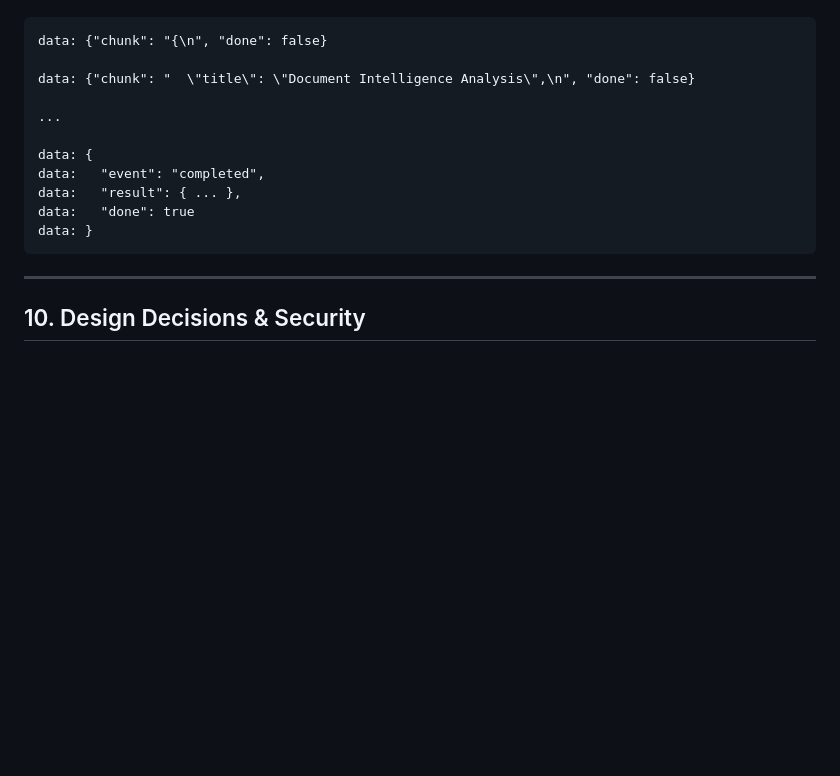
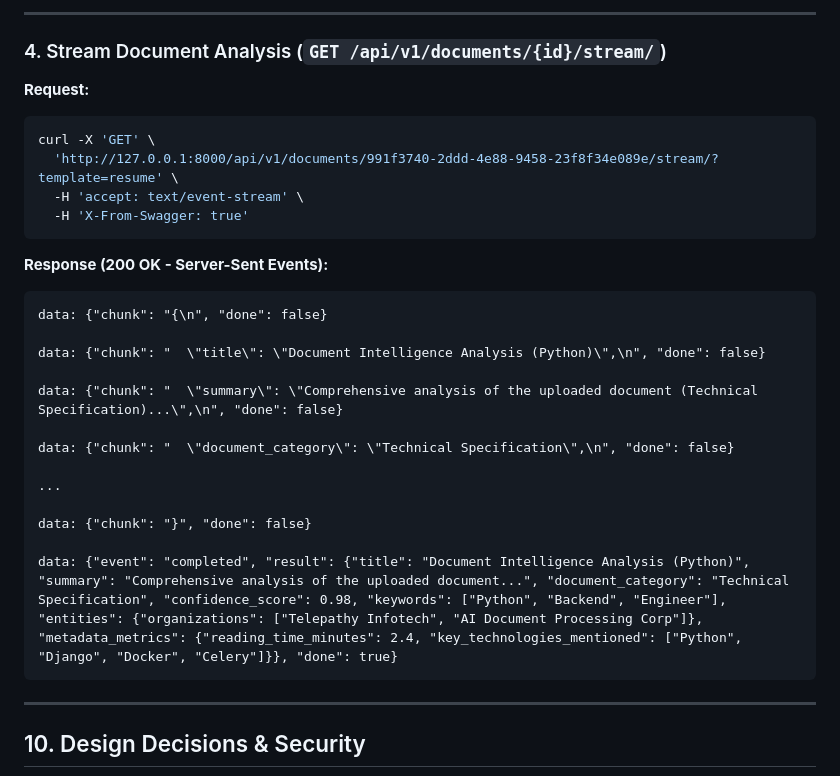
Before and after one commit to shivambhardwaj719/ai_document_processing, a Markdown page: README.md, the part around one of its changes. Rendered like a GitHub page; blank space fills up the shorter version.

````diff
--- a/README.md
+++ b/README.md
@@ -307,15 +435,30 @@ curl -N -X GET "http://127.0.0.1:8000/api/v1/documents/e6a7153b-857c-473d-9d41-3
+---
+
+### 4. Stream Document Analysis (`GET /api/v1/documents/{id}/stream/`)
+
+**Request:**
+```bash
+curl -X 'GET' \
+  'http://127.0.0.1:8000/api/v1/documents/991f3740-2ddd-4e88-9458-23f8f34e089e/stream/?template=resume' \
+  -H 'accept: text/event-stream' \
+  -H 'X-From-Swagger: true'
+```
+
+**Response (200 OK - Server-Sent Events):**
 ```http
 data: {"chunk": "{\n", "done": false}
 
-data: {"chunk": "  \"title\": \"Document Intelligence Analysis\",\n", "done": false}
+data: {"chunk": "  \"title\": \"Document Intelligence Analysis (Python)\",\n", "done": false}
+
+data: {"chunk": "  \"summary\": \"Comprehensive analysis of the uploaded document (Technical Specification)...\",\n", "done": false}
+
+data: {"chunk": "  \"document_category\": \"Technical Specification\",\n", "done": false}
 
 ...
 
-data: {
-data:   "event": "completed",
-data:   "result": { ... },
-data:   "done": true
-data: }
+data: {"chunk": "}", "done": false}
+
+data: {"event": "completed", "result": {"title": "Document Intelligence Analysis (Python)", "summary": "Comprehensive analysis of the uploaded document...", "document_category": "Technical Specification", "confidence_score": 0.98, "keywords": ["Python", "Backend", "Engineer"], "entities": {"organizations": ["Telepathy Infotech", "AI Document Processing Corp"]}, "metadata_metrics": {"reading_time_minutes": 2.4, "key_technologies_mentioned": ["Python", "Django", "Docker", "Celery"]}}, "done": true}
 ```
 
 ---
````
Also changed, not shown: other parts of README.md (+155 -27 lines).
